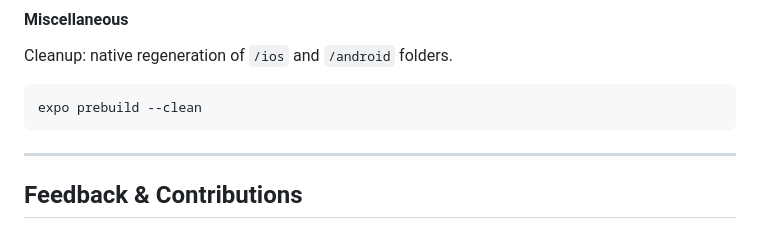
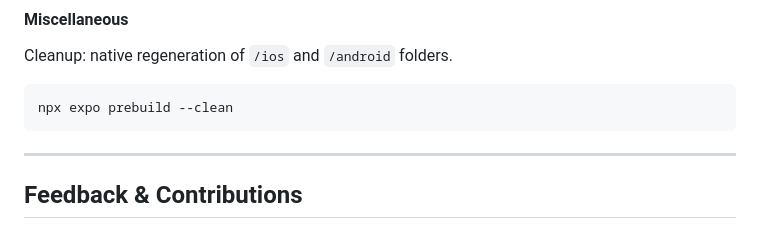
Before and after one commit to nobodywho-ooo/expo-starter-example, a Markdown page: README.md, the part around the change. Rendered like a GitHub page.

````diff
--- a/README.md
+++ b/README.md
@@ -97,7 +97,7 @@ You can also download chat / embeddingd / reranker models in that way
 Cleanup: native regeneration of `/ios` and `/android` folders.
 
 ```sh
-expo prebuild --clean
+npx expo prebuild --clean
 ```
 
 ---
````
